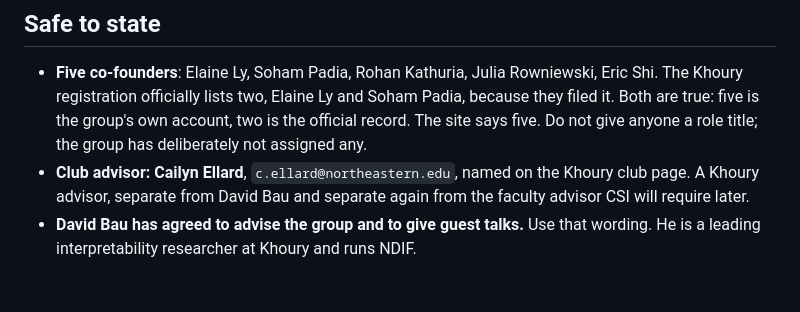
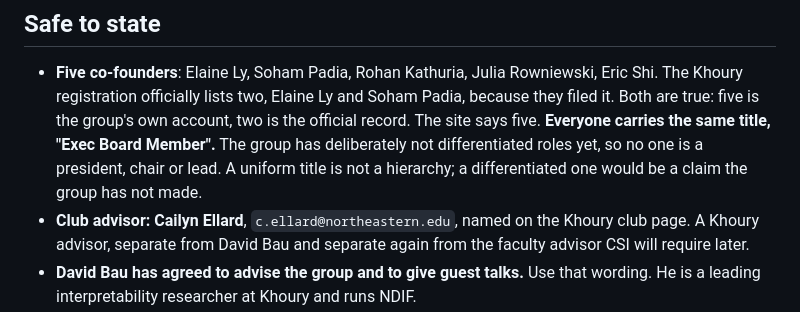
Before and after one commit to soham-padia/nuaisafety, a Markdown page: FACTS.md, the part around the change. GitHub-like rendering; blank space fills up the shorter version.

Commit message:
Record the uniform Exec Board Member title
The group has decided everyone carries the same title rather than no title. A
uniform label is not a hierarchy, so it does not claim anything the group has
not decided, while a differentiated one would.

Co-Authored-By: Claude Opus 5 (1M context) <noreply@anthropic.com>

```diff
--- a/FACTS.md
+++ b/FACTS.md
@@ -43,7 +43,9 @@ does it apply, and does it cover the website.
 - **Five co-founders**: Elaine Ly, Soham Padia, Rohan Kathuria, Julia Rowniewski, Eric Shi.
   The Khoury registration officially lists two, Elaine Ly and Soham Padia, because they filed
   it. Both are true: five is the group's own account, two is the official record. The site says
-  five. Do not give anyone a role title; the group has deliberately not assigned any.
+  five. **Everyone carries the same title, "Exec Board Member".** The group has deliberately
+  not differentiated roles yet, so no one is a president, chair or lead. A uniform title is
+  not a hierarchy; a differentiated one would be a claim the group has not made.
 - **Club advisor: Cailyn Ellard**, `c.ellard@northeastern.edu`, named on the Khoury club page.
   A Khoury advisor, separate from David Bau and separate again from the faculty advisor CSI
   will require later.
```
